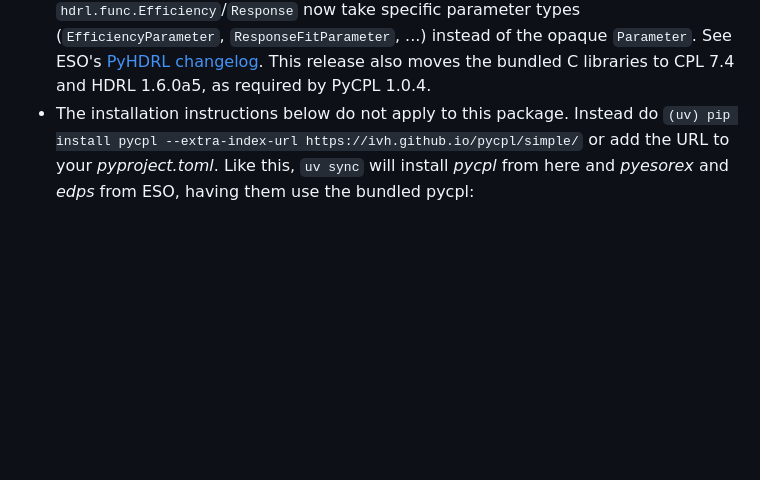
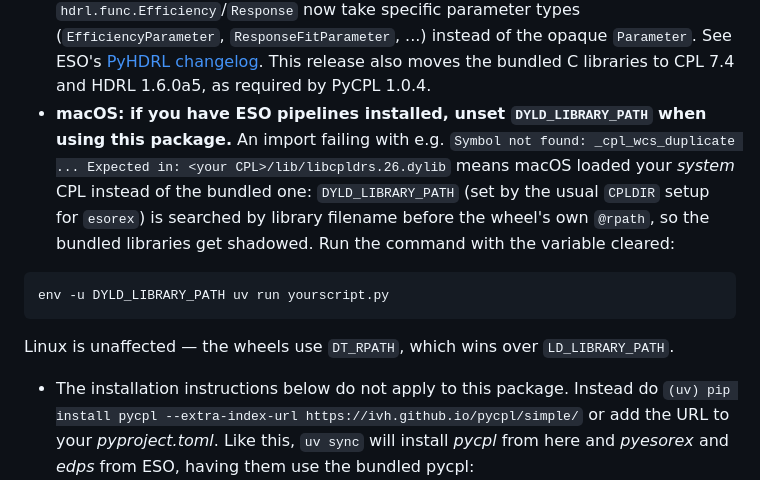
Before and after one commit to ivh/pycpl, a Markdown page: README.md, the part around the change. GitHub-like rendering; blank space fills up the shorter version.

Commit message:
document macOS DYLD_LIBRARY_PATH shadowing of bundled libraries
Co-Authored-By: Claude Opus 5 (1M context) <noreply@anthropic.com>

````diff
--- a/README.md
+++ b/README.md
@@ -18,6 +18,13 @@ A few things to note:
 * There is also the script [`pyhdrl_demo.py`](https://raw.githubusercontent.com/ivh/pycpl/refs/heads/master/pyhdrl_demo.py) that you can download alone, and simply run with `uv run pyhdrl_demo.py`. It should find this package and use it.
 * I chose the package version number the same as ESO's, but appending *.postNN* which means it's higher and takes precedence but will not interfere with their future versioning. If you want original pycpl from ESO, use only their index and/or install the fixed version number like *pycpl==1.0.3* .
 * **Version 1.0.4.post2 upgrades PyHDRL from 0.2.0 to 1.0.0, which changes the HDRL API.** `hdrl.core.Parameter` was removed, `hdrl.core.Spectrum1D`/`Spectrum1DList` were refactored, and `hdrl.func.Efficiency`/`Response` now take specific parameter types (`EfficiencyParameter`, `ResponseFitParameter`, ...) instead of the opaque `Parameter`. See ESO's [PyHDRL changelog](https://ftp.eso.org/pub/dfs/pipelines/libraries/pyhdrl/). This release also moves the bundled C libraries to CPL 7.4 and HDRL 1.6.0a5, as required by PyCPL 1.0.4.
+* **macOS: if you have ESO pipelines installed, unset `DYLD_LIBRARY_PATH` when using this package.** An import failing with e.g. `Symbol not found: _cpl_wcs_duplicate ... Expected in: <your CPL>/lib/libcpldrs.26.dylib` means macOS loaded your *system* CPL instead of the bundled one: `DYLD_LIBRARY_PATH` (set by the usual `CPLDIR` setup for `esorex`) is searched by library filename before the wheel's own `@rpath`, so the bundled libraries get shadowed. Run the command with the variable cleared:
+
+```
+env -u DYLD_LIBRARY_PATH uv run yourscript.py
+```
+
+  Linux is unaffected — the wheels use `DT_RPATH`, which wins over `LD_LIBRARY_PATH`.
 * The installation instructions below do not apply to this package. Instead do `(uv) pip install pycpl --extra-index-url https://ivh.github.io/pycpl/simple/` or add the URL to your *pyproject.toml*. Like this, `uv sync` will install *pycpl* from here and *pyesorex* and *edps* from ESO, having them use the bundled pycpl:
 
 ```
````
Also changed, not shown: CLAUDE.md (+14 -0 lines).
